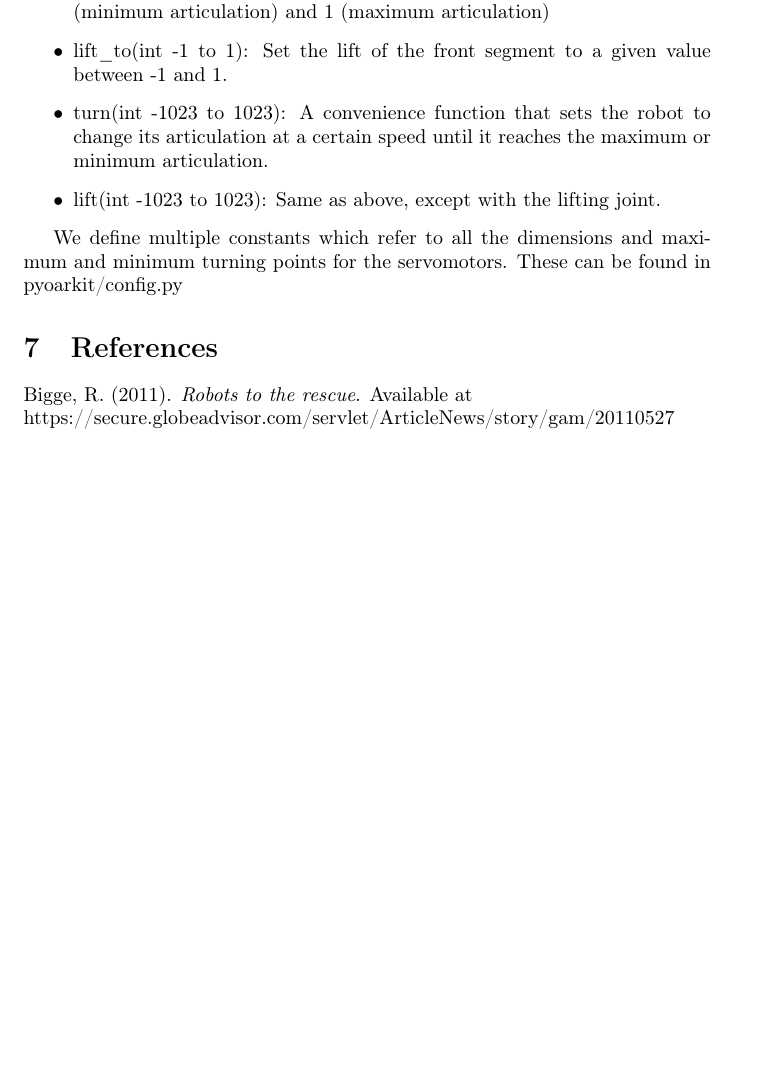
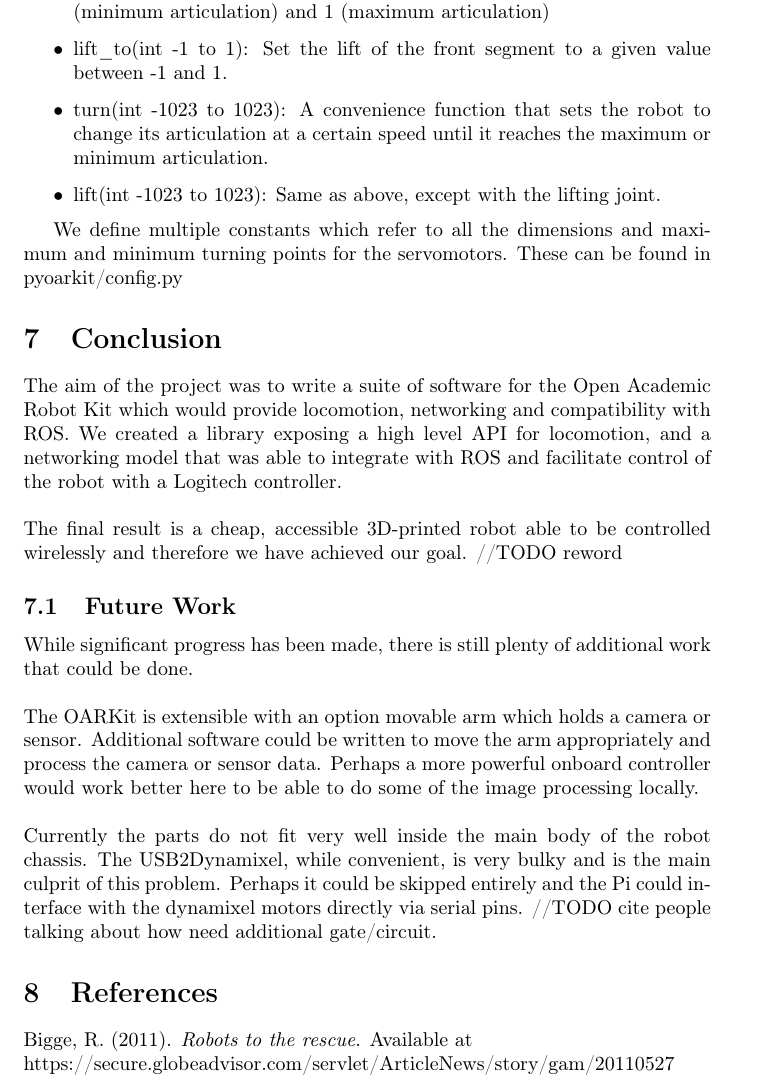
Before and after one commit to icedtrees/mantis, a LaTeX paper (report.tex): part of page 11 of 11 before the commit and part of page 11 of 12 after it, cut so that both start at the same text, the shorter picture padded with empty space. Compiled offline with pdfLaTeX.

Commit message:
Draft conclusion

```diff
--- a/report.tex
+++ b/report.tex
@@ -297,6 +297,22 @@ We provide several interface functions in mantis.py that allow control of the ro
 
 We define multiple constants which refer to all the dimensions and maximum and minimum turning points for the servomotors. These can be found in pyoarkit/config.py
 
+\section{Conclusion}
+The aim of the project was to write a suite of software for the Open Academic Robot Kit which would provide locomotion, networking and compatibility with ROS. We created a library exposing a high level API for locomotion, and a networking model that was able to integrate with ROS and facilitate control of the robot with a Logitech controller.
+\\
+\\
+The final result is a cheap, accessible 3D-printed robot able to be controlled wirelessly and therefore we have achieved our goal. //TODO reword
+
+\subsection{Future Work}
+While significant progress has been made, there is still plenty of additional work that could be done.
+\\
+\\
+The OARKit is extensible with an option movable arm which holds a camera or sensor. Additional software could be written to move the arm appropriately and process the camera or sensor data. Perhaps a more powerful onboard controller would work better here to be able to do some of the image processing locally.
+\\
+\\
+Currently the parts do not fit very well inside the main body of the robot chassis. The USB2Dynamixel, while convenient, is very bulky and is the main culprit of this problem. Perhaps it could be skipped entirely and the Pi could interface with the dynamixel motors directly via serial pins. //TODO cite people talking about how need additional gate/circuit.
+
+
 \section{References}
 Bigge, R. (2011). \textit{Robots to the rescue}. Available at\\
 https://secure.globeadvisor.com/servlet/ArticleNews/story/gam/20110527\\
```
